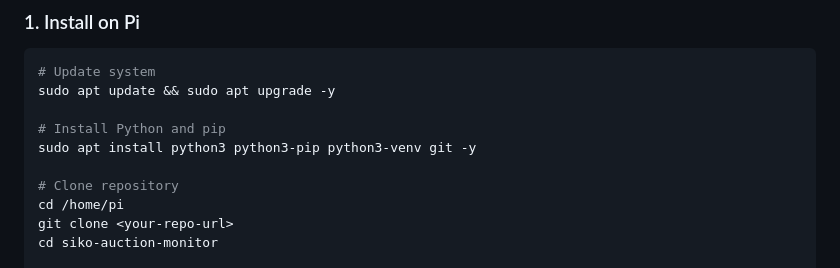
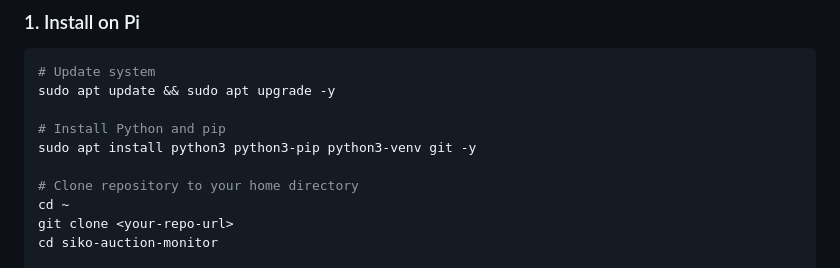
Before and after one commit to Starsonarms/siko-auction-monitor, a Markdown page: README.md, the part around the change. Rendered like a GitHub page.

```diff
--- a/README.md
+++ b/README.md
@@ -78,8 +78,8 @@ sudo apt update && sudo apt upgrade -y
 # Install Python and pip
 sudo apt install python3 python3-pip python3-venv git -y
 
-# Clone repository
-cd /home/pi
+# Clone repository to your home directory
+cd ~
 git clone <your-repo-url>
 cd siko-auction-monitor
 
```
